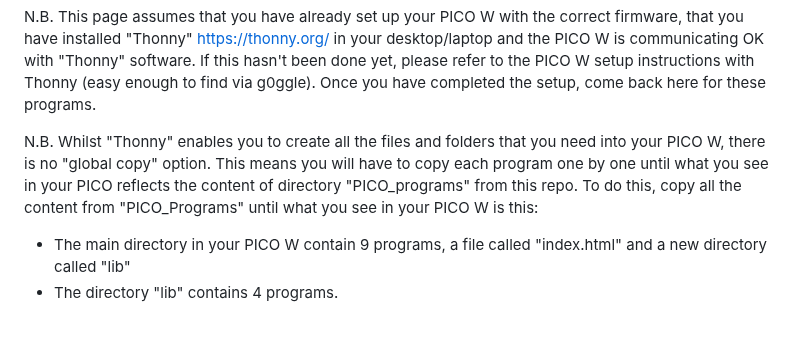
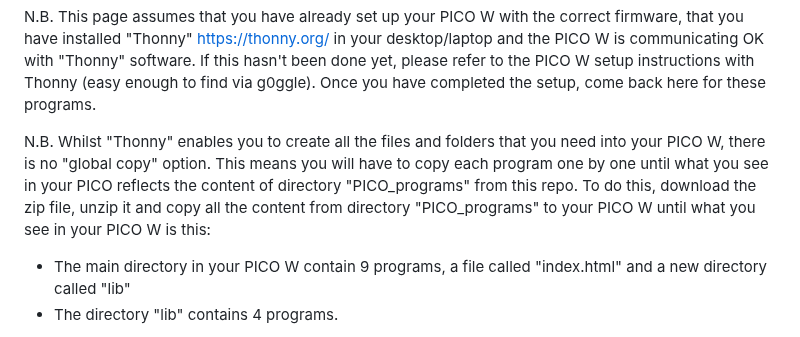
Before and after one commit to CurlyWurly-1/PICO-W-Micropython-examples, a Markdown page: README.md, the part around the change. Drawn GitHub-style.

```diff
--- a/README.md
+++ b/README.md
@@ -12,7 +12,7 @@ The purpose of this page is to enable you to get started using these modules. On
 
 N.B. This page assumes that you have already set up your PICO W with the correct firmware, that you have installed "Thonny" https://thonny.org/ in your desktop/laptop and the PICO W is communicating OK with "Thonny" software. If this hasn't been done yet, please refer to the PICO W setup instructions with Thonny (easy enough to find via g0ggle). Once you have completed the setup, come back here for these programs.
 
-N.B. Whilst "Thonny" enables you to create all the files and folders that you need into your PICO W, there is no "global copy" option. This means you will have to copy each program one by one until what you see in your PICO reflects the content of directory "PICO_programs" from this repo. To do this, copy all the content from "PICO_Programs" until what you see in your PICO W is this:
+N.B. Whilst "Thonny" enables you to create all the files and folders that you need into your PICO W, there is no "global copy" option. This means you will have to copy each program one by one until what you see in your PICO reflects the content of directory "PICO_programs" from this repo. To do this, download the zip file, unzip it and copy all the content from directory "PICO_programs" to your PICO W until what you see in your PICO W is this:
  - The main directory in your PICO W contain 9 programs, a file called "index.html" and a new directory called "lib"
  - The directory "lib" contains 4 programs.
 
```
